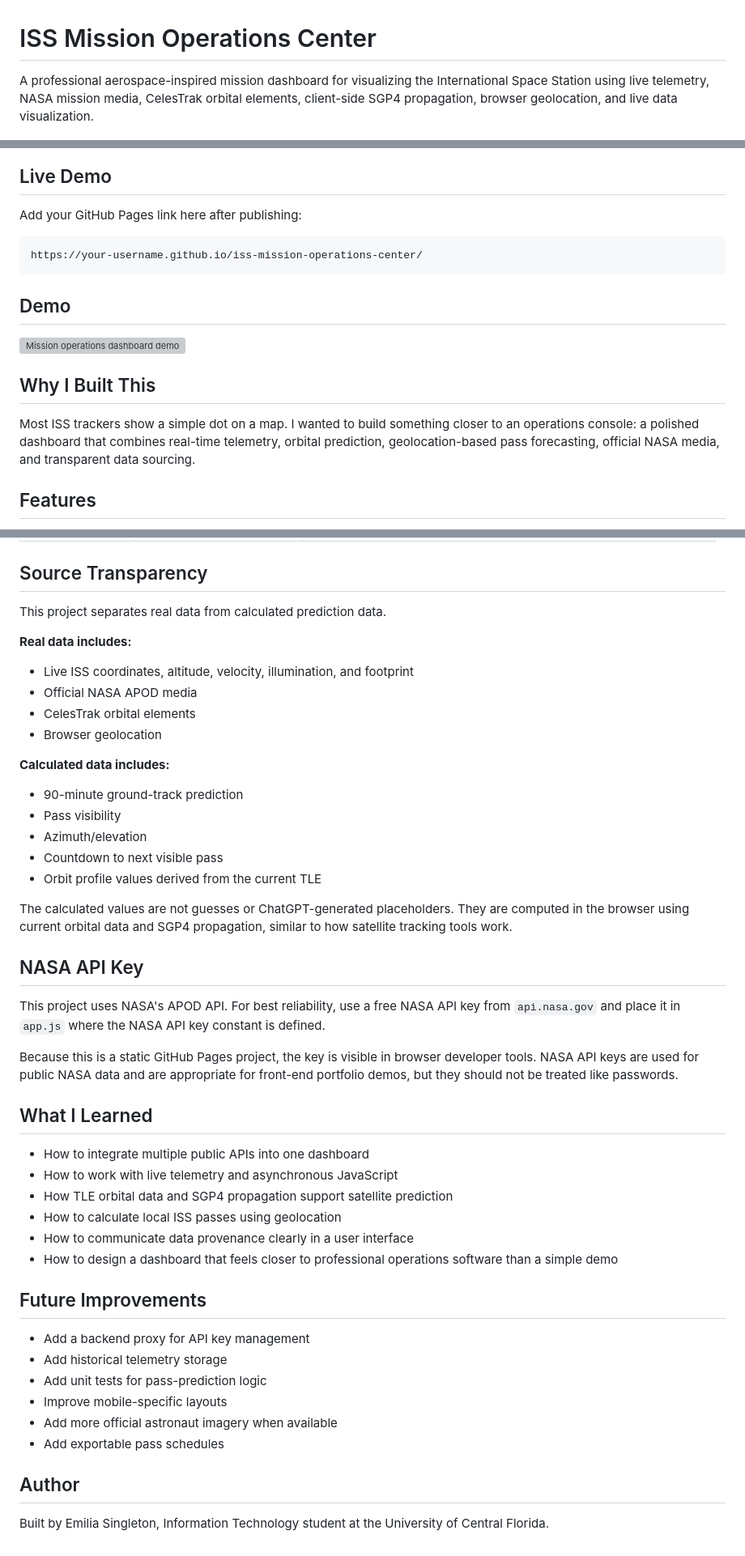
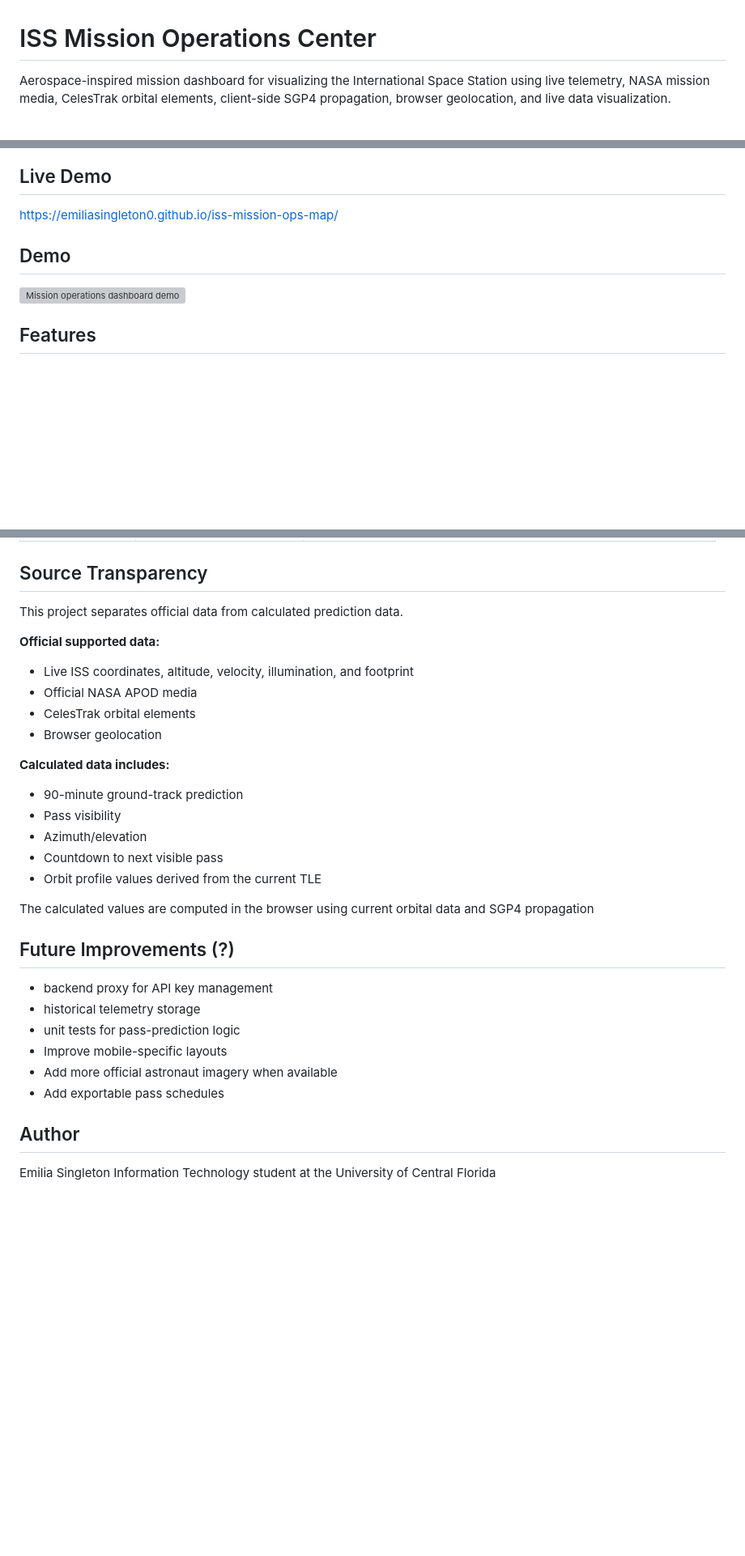
Before and after one commit to emiliasingleton0/iss-mission-ops-map, a Markdown page: README.md, 3 parts joined by grey strips. Shown at 81% size. Drawn GitHub-style; blank space fills up the shorter version; grey boxes are pictures that could not be loaded.

Commit message:
Refine README content and structure
Updated README.md to improve clarity and formatting.

````diff
--- a/README.md
+++ b/README.md
@@ -1,24 +1,16 @@
 # ISS Mission Operations Center
 
-A professional aerospace-inspired mission dashboard for visualizing the International Space Station using live telemetry, NASA mission media, CelesTrak orbital elements, client-side SGP4 propagation, browser geolocation, and live data visualization.
+Aerospace-inspired mission dashboard for visualizing the International Space Station using live telemetry, NASA mission media, CelesTrak orbital elements, client-side SGP4 propagation, browser geolocation, and live data visualization.
 
 ![ISS Mission Operations Center dashboard](docs/screenshots/01-hero-dashboard.png)
 
 ## Live Demo
 
-Add your GitHub Pages link here after publishing:
-
-```text
-https://your-username.github.io/iss-mission-operations-center/
-```
+https://emiliasingleton0.github.io/iss-mission-ops-map/
 
 ## Demo
 
 ![Mission operations dashboard demo](docs/demo/mission-ops-demo.gif)
-
-## Why I Built This
-
-Most ISS trackers show a simple dot on a map. I wanted to build something closer to an operations console: a polished dashboard that combines real-time telemetry, orbital prediction, geolocation-based pass forecasting, official NASA media, and transparent data sourcing.
 
 ## Features
 
@@ -87,9 +79,9 @@ Most ISS trackers show a simple dot on a map. I wanted to build something closer
 
 ## Source Transparency
 
-This project separates real data from calculated prediction data.
+This project separates official data from calculated prediction data.
 
-**Real data includes:**
+**Official supported data:**
 
 - Live ISS coordinates, altitude, velocity, illumination, and footprint
 - Official NASA APOD media
@@ -104,32 +96,18 @@ This project separates real data from calculated prediction data.
 - Countdown to next visible pass
 - Orbit profile values derived from the current TLE
 
-The calculated values are not guesses or ChatGPT-generated placeholders. They are computed in the browser using current orbital data and SGP4 propagation, similar to how satellite tracking tools work.
+The calculated values are computed in the browser using current orbital data and SGP4 propagation
 
-## NASA API Key
+## Future Improvements (?)
 
-This project uses NASA's APOD API. For best reliability, use a free NASA API key from `api.nasa.gov` and place it in `app.js` where the NASA API key constant is defined.
-
-Because this is a static GitHub Pages project, the key is visible in browser developer tools. NASA API keys are used for public NASA data and are appropriate for front-end portfolio demos, but they should not be treated like passwords.
-
-## What I Learned
-
-- How to integrate multiple public APIs into one dashboard
-- How to work with live telemetry and asynchronous JavaScript
-- How TLE orbital data and SGP4 propagation support satellite prediction
-- How to calculate local ISS passes using geolocation
-- How to communicate data provenance clearly in a user interface
-- How to design a dashboard that feels closer to professional operations software than a simple demo
-
-## Future Improvements
-
-- Add a backend proxy for API key management
-- Add historical telemetry storage
-- Add unit tests for pass-prediction logic
+- backend proxy for API key management
+- historical telemetry storage
+- unit tests for pass-prediction logic
 - Improve mobile-specific layouts
 - Add more official astronaut imagery when available
 - Add exportable pass schedules
 
 ## Author
 
-Built by Emilia Singleton, Information Technology student at the University of Central Florida.
+Emilia Singleton
+Information Technology student at the University of Central Florida
````
Also changed, not shown: other parts of README.md (+1 -1 lines).
